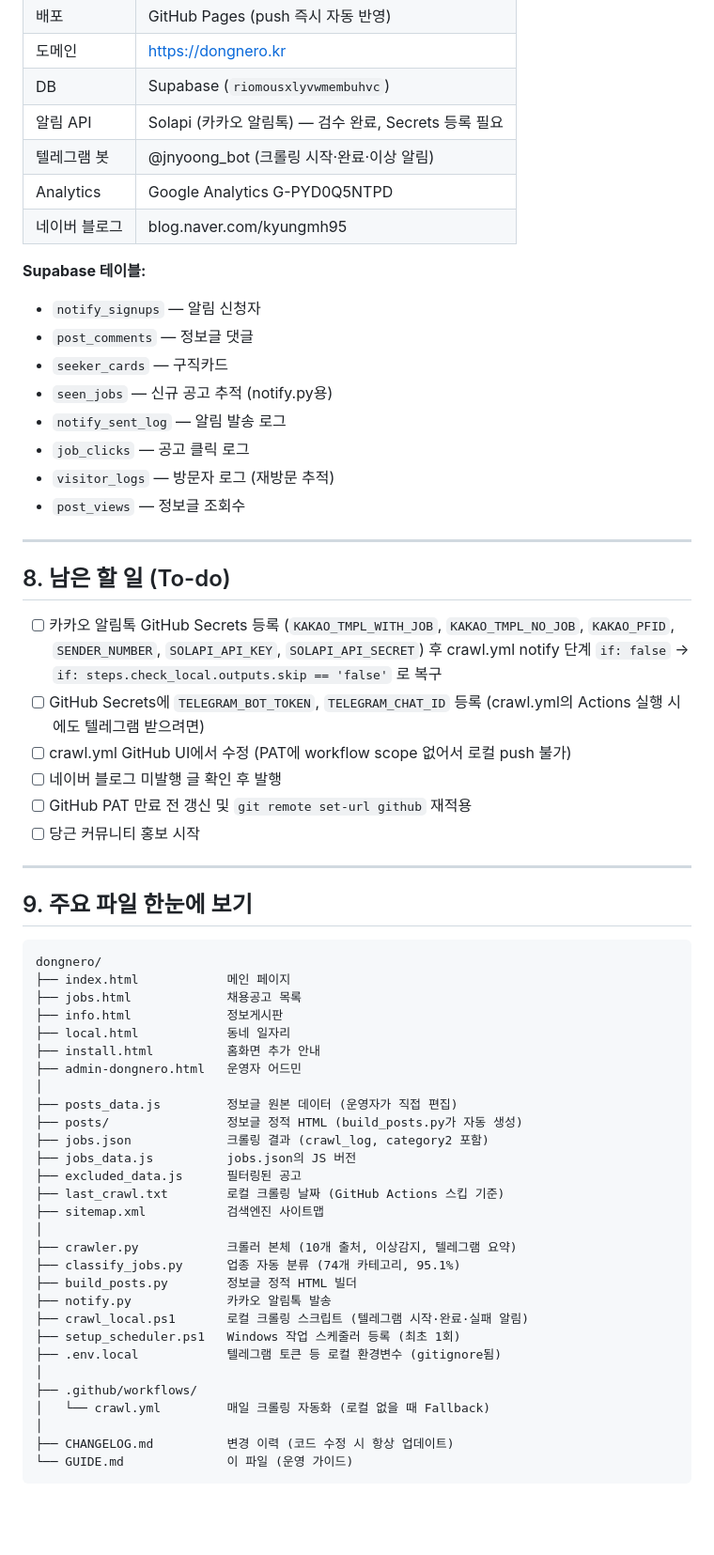
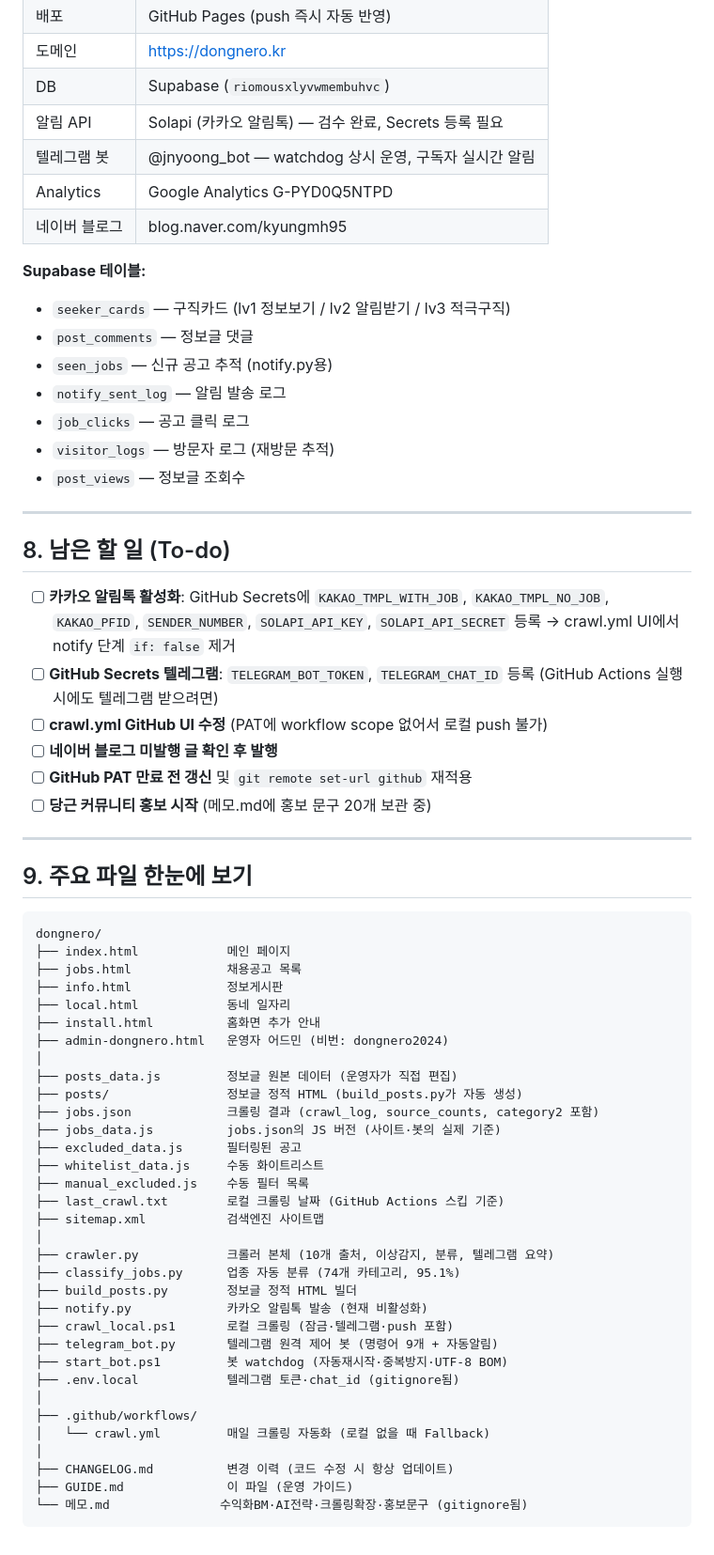
Before and after one commit to jnyoong/dongnero, a Markdown page: GUIDE.md, the part around one of its changes. Shown at 94% size. Rendered like a GitHub page; blank space fills up the shorter version.

Commit message:
docs: GUIDE.md v0.80 전면 업데이트 — 봇·watchdog·크롤링 현행 반영
Co-Authored-By: Claude Sonnet 4.6 <noreply@anthropic.com>

````diff
--- a/GUIDE.md
+++ b/GUIDE.md
@@ -182,14 +219,13 @@ Claude가 자동으로:
 | 도메인 | https://dongnero.kr |
 | DB | Supabase (`riomousxlyvwmembuhvc`) |
 | 알림 API | Solapi (카카오 알림톡) — 검수 완료, Secrets 등록 필요 |
-| 텔레그램 봇 | @jnyoong_bot (크롤링 시작·완료·이상 알림) |
+| 텔레그램 봇 | @jnyoong_bot — watchdog 상시 운영, 구독자 실시간 알림 |
 | Analytics | Google Analytics G-PYD0Q5NTPD |
 | 네이버 블로그 | blog.naver.com/kyungmh95 |
 
 **Supabase 테이블:**
-- `notify_signups` — 알림 신청자
+- `seeker_cards` — 구직카드 (lv1 정보보기 / lv2 알림받기 / lv3 적극구직)
 - `post_comments` — 정보글 댓글
-- `seeker_cards` — 구직카드
 - `seen_jobs` — 신규 공고 추적 (notify.py용)
 - `notify_sent_log` — 알림 발송 로그
 - `job_clicks` — 공고 클릭 로그
@@ -200,12 +236,12 @@ Claude가 자동으로:
 
 ## 8. 남은 할 일 (To-do)
 
-- [ ] 카카오 알림톡 GitHub Secrets 등록 (`KAKAO_TMPL_WITH_JOB`, `KAKAO_TMPL_NO_JOB`, `KAKAO_PFID`, `SENDER_NUMBER`, `SOLAPI_API_KEY`, `SOLAPI_API_SECRET`) 후 crawl.yml notify 단계 `if: false` → `if: steps.check_local.outputs.skip == 'false'` 로 복구
-- [ ] GitHub Secrets에 `TELEGRAM_BOT_TOKEN`, `TELEGRAM_CHAT_ID` 등록 (crawl.yml의 Actions 실행 시에도 텔레그램 받으려면)
-- [ ] crawl.yml GitHub UI에서 수정 (PAT에 workflow scope 없어서 로컬 push 불가)
-- [ ] 네이버 블로그 미발행 글 확인 후 발행
-- [ ] GitHub PAT 만료 전 갱신 및 `git remote set-url github` 재적용
-- [ ] 당근 커뮤니티 홍보 시작
+- [ ] **카카오 알림톡 활성화**: GitHub Secrets에 `KAKAO_TMPL_WITH_JOB`, `KAKAO_TMPL_NO_JOB`, `KAKAO_PFID`, `SENDER_NUMBER`, `SOLAPI_API_KEY`, `SOLAPI_API_SECRET` 등록 → crawl.yml UI에서 notify 단계 `if: false` 제거
+- [ ] **GitHub Secrets 텔레그램**: `TELEGRAM_BOT_TOKEN`, `TELEGRAM_CHAT_ID` 등록 (GitHub Actions 실행 시에도 텔레그램 받으려면)
+- [ ] **crawl.yml GitHub UI 수정** (PAT에 workflow scope 없어서 로컬 push 불가)
+- [ ] **네이버 블로그 미발행 글 확인 후 발행**
+- [ ] **GitHub PAT 만료 전 갱신** 및 `git remote set-url github` 재적용
+- [ ] **당근 커뮤니티 홍보 시작** (메모.md에 홍보 문구 20개 보관 중)
 
 ---
 
@@ -218,27 +254,31 @@ dongnero/
 ├── info.html             정보게시판
 ├── local.html            동네 일자리
 ├── install.html          홈화면 추가 안내
-├── admin-dongnero.html   운영자 어드민
+├── admin-dongnero.html   운영자 어드민 (비번: dongnero2024)
 │
 ├── posts_data.js         정보글 원본 데이터 (운영자가 직접 편집)
 ├── posts/                정보글 정적 HTML (build_posts.py가 자동 생성)
-├── jobs.json             크롤링 결과 (crawl_log, category2 포함)
-├── jobs_data.js          jobs.json의 JS 버전
+├── jobs.json             크롤링 결과 (crawl_log, source_counts, category2 포함)
+├── jobs_data.js          jobs.json의 JS 버전 (사이트·봇의 실제 기준)
 ├── excluded_data.js      필터링된 공고
+├── whitelist_data.js     수동 화이트리스트
+├── manual_excluded.js    수동 필터 목록
 ├── last_crawl.txt        로컬 크롤링 날짜 (GitHub Actions 스킵 기준)
 ├── sitemap.xml           검색엔진 사이트맵
 │
-├── crawler.py            크롤러 본체 (10개 출처, 이상감지, 텔레그램 요약)
+├── crawler.py            크롤러 본체 (10개 출처, 이상감지, 분류, 텔레그램 요약)
 ├── classify_jobs.py      업종 자동 분류 (74개 카테고리, 95.1%)
 ├── build_posts.py        정보글 정적 HTML 빌더
-├── notify.py             카카오 알림톡 발송
-├── crawl_local.ps1       로컬 크롤링 스크립트 (텔레그램 시작·완료·실패 알림)
-├── setup_scheduler.ps1   Windows 작업 스케줄러 등록 (최초 1회)
-├── .env.local            텔레그램 토큰 등 로컬 환경변수 (gitignore됨)
+├── notify.py             카카오 알림톡 발송 (현재 비활성화)
+├── crawl_local.ps1       로컬 크롤링 (잠금·텔레그램·push 포함)
+├── telegram_bot.py       텔레그램 원격 제어 봇 (명령어 9개 + 자동알림)
+├── start_bot.ps1         봇 watchdog (자동재시작·중복방지·UTF-8 BOM)
+├── .env.local            텔레그램 토큰·chat_id (gitignore됨)
 │
 ├── .github/workflows/
 │   └── crawl.yml         매일 크롤링 자동화 (로컬 없을 때 Fallback)
 │
 ├── CHANGELOG.md          변경 이력 (코드 수정 시 항상 업데이트)
-└── GUIDE.md              이 파일 (운영 가이드)
+├── GUIDE.md              이 파일 (운영 가이드)
+└── 메모.md               수익화BM·AI전략·크롤링확장·홍보문구 (gitignore됨)
 ```
````
Also changed, not shown: other parts of GUIDE.md (+63 -26 lines).
